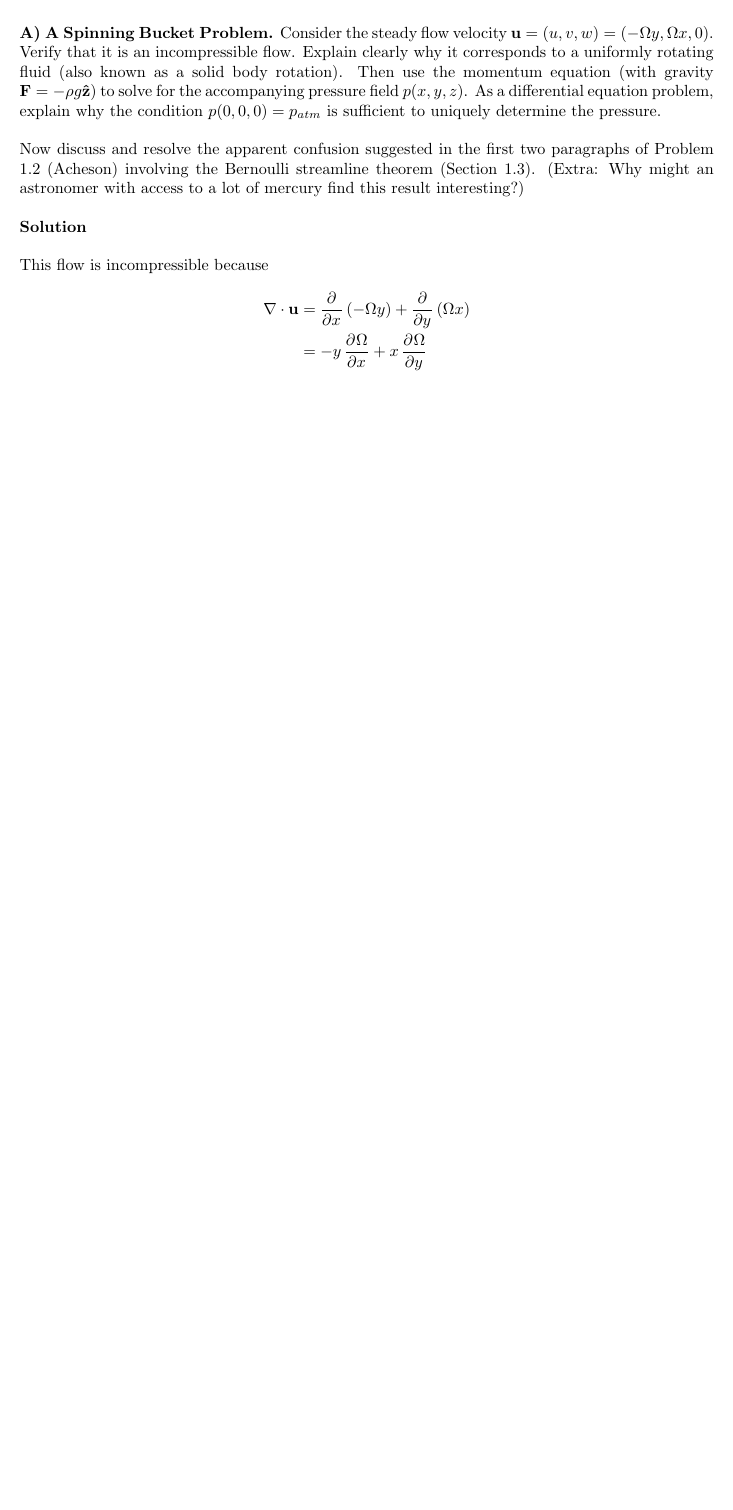
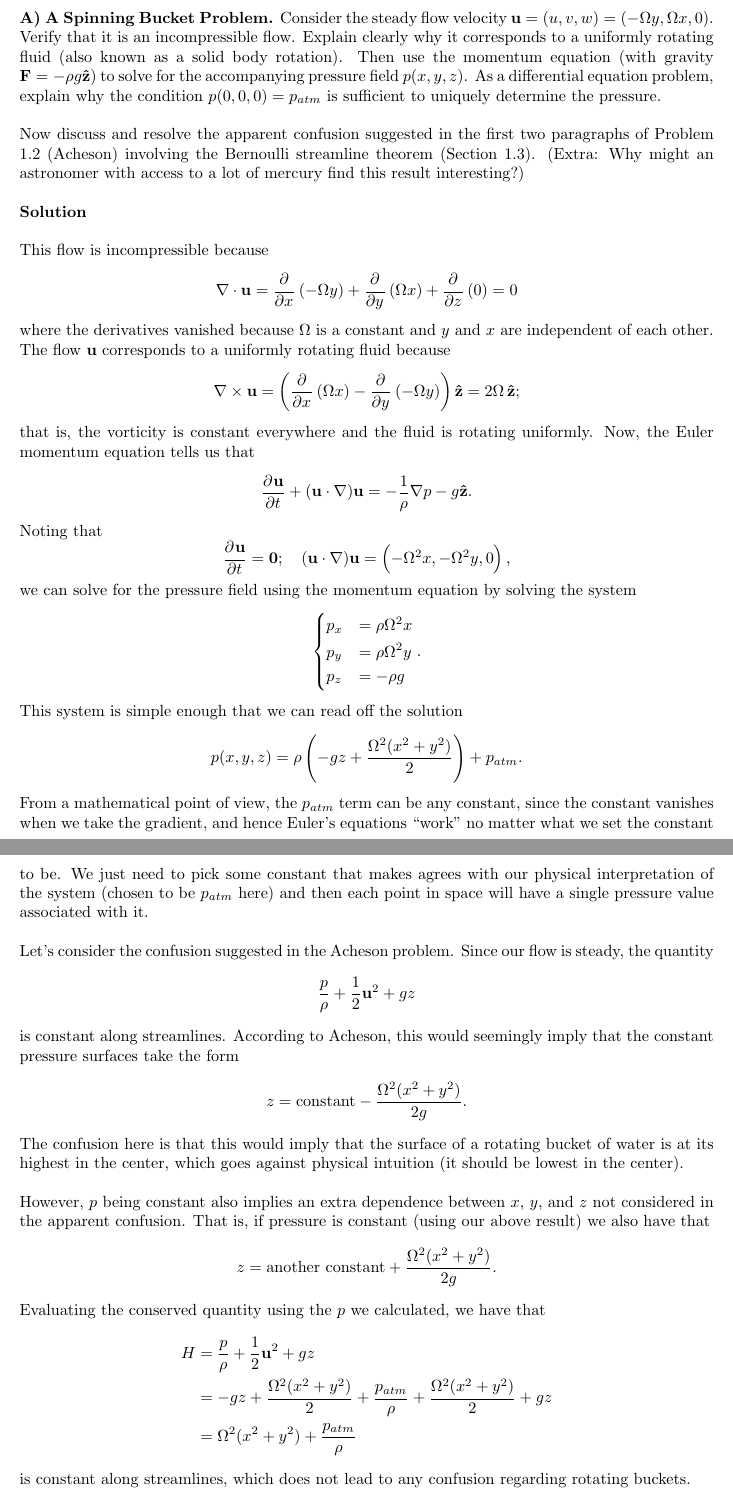
Before and after one commit to mwiens91/462-homework, a LaTeX document (as04/hw.tex): part of page 1 of 3 before the commit and two parts of pages 1 and 2 of 4 after it, the two joined at a grey line, cut so that both start at the same text, the shorter picture padded with empty space. Compiled offline with pdfLaTeX.

Commit message:
Finish as 4 part A

```diff
--- a/as04/hw.tex
+++ b/as04/hw.tex
@@ -63,9 +63,105 @@ access to a lot of mercury find this result interesting?)
 
 This flow is incompressible because
 %
+\begin{equation*}
+    \nabla \cdot \*u
+        = \dpd{}{x} \del{-\Omega y} + \dpd{}{y} \del{\Omega x} + \dpd{}{z} (0)
+        = 0
+\end{equation*}
+%
+where the derivatives vanished because $\Omega$ is a constant and $y$
+and $x$ are independent of each other. The flow $\*u$ corresponds to a
+uniformly rotating fluid because
+%
+\begin{equation*}
+    \nabla \times \*u
+        = \del{
+            \dpd{}{x} \del{\Omega x} - \dpd{}{y} \del{- \Omega y}
+        } \zhat
+        = 2 \Omega \, \zhat
+        ;
+\end{equation*}
+%
+that is, the vorticity is constant everywhere and the fluid is rotating
+uniformly. Now, the Euler momentum equation tells us that
+%
+\begin{equation*}
+    \dpd{\*u}{t} + (\*u \cdot \nabla) \*u = - \frac{1}{\rho} \nabla p - g \zhat
+    .
+\end{equation*}
+%
+Noting that
+%
+\begin{equation*}
+    \dpd{\*u}{t} = \*0; \quad
+    (\*u \cdot \nabla) \*u = \del{- \Omega^2 x, - \Omega^2 y, 0}
+    ,
+\end{equation*}
+%
+we can solve for the pressure field using the momentum equation by
+solving the system
+%
+\begin{equation*}
+    \begin{dcases}
+        p_x &= \rho \Omega^2 x \\
+        p_y &= \rho \Omega^2 y \\
+        p_z &= - \rho g
+    \end{dcases}
+    .
+\end{equation*}
+%
+This system is simple enough that we can read off the solution
+%
+\begin{equation*}
+    p(x, y, z) = \rho \del{- g z + \frac{\Omega^2 (x^2 + y^2)}{2}} + p_{atm}
+    .
+\end{equation*}
+%
+From a mathematical point of view, the $p_{atm}$ term can be any
+constant, since the constant vanishes when we take the gradient, and
+hence Euler's equations ``work'' no matter what we set the constant to
+be. We just need to pick some constant that makes agrees with our
+physical interpretation of the system (chosen to be $p_{atm}$ here) and
+then each point in space will have a single pressure value associated
+with it.
+
+Let's consider the confusion suggested in the Acheson problem. Since our
+flow is steady, the quantity
+%
+\begin{equation*}
+    \frac{p}{\rho} + \frac{1}{2} \*u^2 + g z
+\end{equation*}
+%
+is constant along streamlines. According to Acheson, this would
+seemingly imply that the constant pressure surfaces take the form
+%
+\begin{equation*}
+    z = \text{constant} - \frac{\Omega^2 (x^2 + y^2)}{2 g}
+    .
+\end{equation*}
+%
+The confusion here is that this would imply that the surface of a
+rotating bucket of water is at its highest in the center, which goes
+against physical intuition (it should be lowest in the center).
+
+However, $p$ being constant also implies an extra dependence between
+$x$, $y$, and $z$ not considered in the apparent confusion. That is, if
+pressure is constant (using our above result) we also have that
+%
+\begin{equation*}
+    z = \text{another constant} + \frac{\Omega^2 (x^2 + y^2)}{2 g}
+    .
+\end{equation*}
+%
+Evaluating the conserved quantity using the $p$ we calculated, we have
+that
+%
 \begin{align*}
-    \nabla \cdot \*u
-        &= \dpd{}{x} \del{-\Omega y} + \dpd{}{y} \del{\Omega x} \\
-        &= - y \dpd{\Omega}{x} + x \dpd{\Omega}{y} \\
-        ????
+    H &= \frac{p}{\rho} + \frac{1}{2} \*u^2 + g z \\
+      &= - g z + \frac{\Omega^2 (x^2 + y^2)}{2} + \frac{p_{atm}}{\rho}
+        + \frac{\Omega^2 (x^2 + y^2)}{2} + g z \\
+      &= \Omega^2 (x^2 + y^2) + \frac{p_{atm}}{\rho}
 \end{align*}
+%
+is constant along streamlines, which does not lead to any confusion
+regarding rotating buckets.
```
Also changed, not shown: as04/hw.tex (6 more changed lines).
